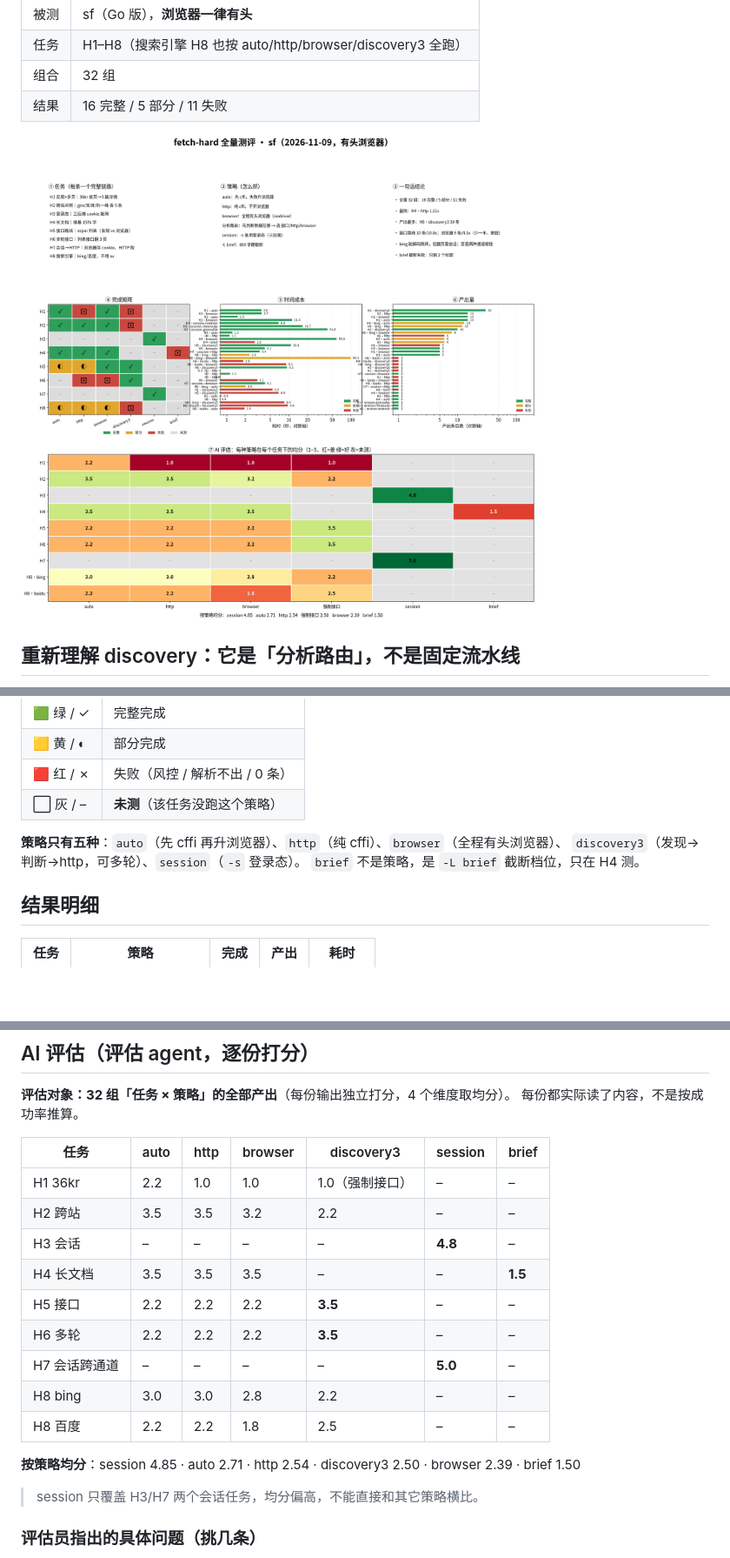
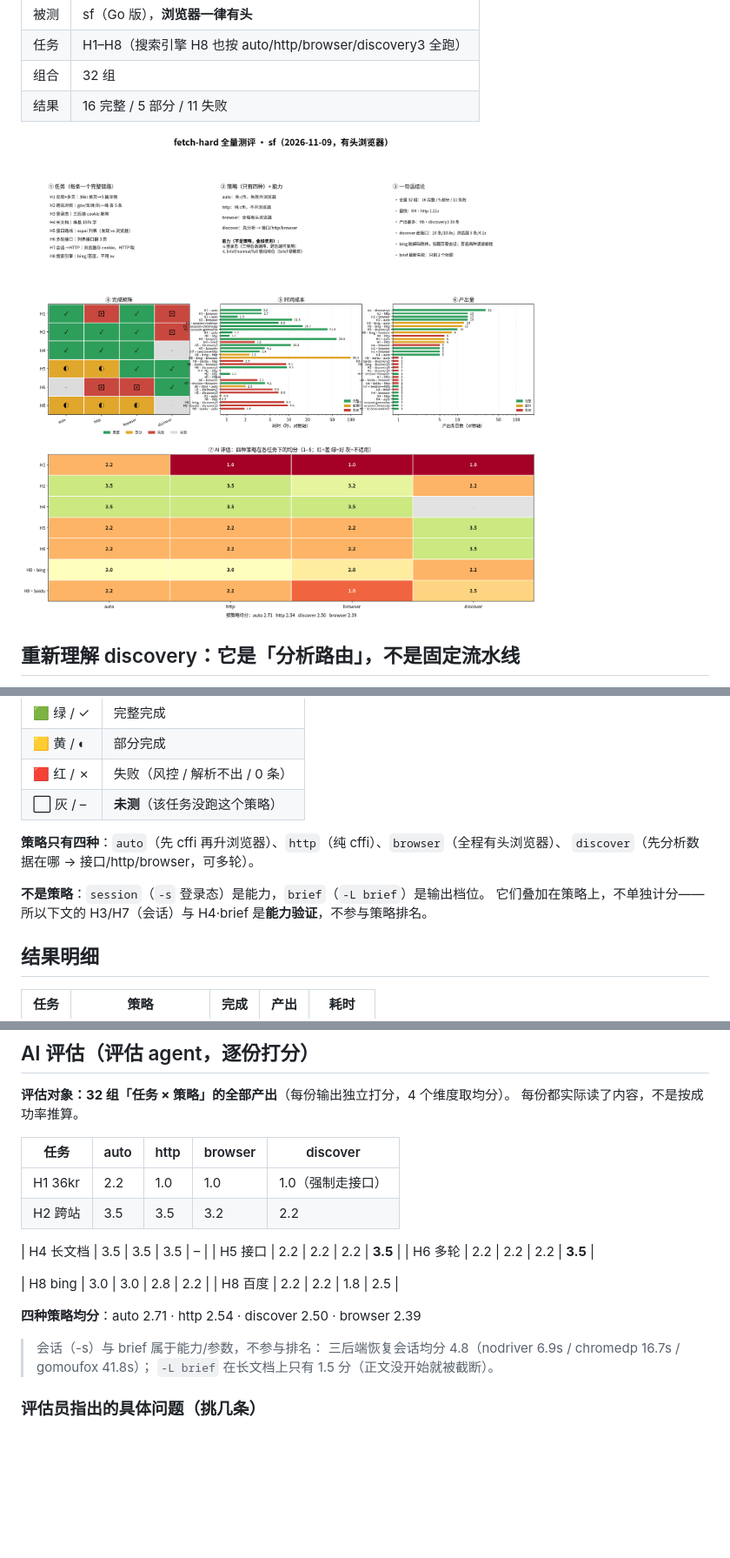
Before and after one commit to xiaoyuclaw/super-fetch-go, a Markdown page: results/HARD-RESULTS-FULL.md, 3 parts joined by grey strips. Shown at 87% size. GitHub-like rendering; pictures changed too: results/hard-full-dashboard.png; blank space fills up the shorter version.

```diff
--- a/results/HARD-RESULTS-FULL.md
+++ b/results/HARD-RESULTS-FULL.md
@@ -39,9 +39,11 @@
 | 🟥 红 / ✗ | 失败（风控 / 解析不出 / 0 条） |
 | ⬜ 灰 / – | **未测**（该任务没跑这个策略） |
 
-**策略只有五种**：`auto`（先 cffi 再升浏览器）、`http`（纯 cffi）、`browser`（全程有头浏览器）、
-`discovery3`（发现→判断→http，可多轮）、`session`（`-s` 登录态）。
-`brief` 不是策略，是 `-L brief` 截断档位，只在 H4 测。
+**策略只有四种**：`auto`（先 cffi 再升浏览器）、`http`（纯 cffi）、`browser`（全程有头浏览器）、
+`discover`（先分析数据在哪 → 接口/http/browser，可多轮）。
+
+**不是策略**：`session`（`-s` 登录态）是能力，`brief`（`-L brief`）是输出档位。
+它们叠加在策略上，不单独计分——所以下文的 H3/H7（会话）与 H4·brief 是**能力验证**，不参与策略排名。
 
 ## 结果明细
 
@@ -133,21 +135,23 @@ session→http 3.4s、session→browser 4.1s，都能读到 cookie。
 **评估对象：32 组「任务 × 策略」的全部产出**（每份输出独立打分，4 个维度取均分）。
 每份都实际读了内容，不是按成功率推算。
 
-| 任务 | auto | http | browser | discovery3 | session | brief |
-|---|---|---|---|---|---|---|
-| H1 36kr | 2.2 | 1.0 | 1.0 | 1.0（强制接口） | – | – |
-| H2 跨站 | 3.5 | 3.5 | 3.2 | 2.2 | – | – |
-| H3 会话 | – | – | – | – | **4.8** | – |
-| H4 长文档 | 3.5 | 3.5 | 3.5 | – | – | **1.5** |
-| H5 接口 | 2.2 | 2.2 | 2.2 | **3.5** | – | – |
-| H6 多轮 | 2.2 | 2.2 | 2.2 | **3.5** | – | – |
-| H7 会话跨通道 | – | – | – | – | **5.0** | – |
-| H8 bing | 3.0 | 3.0 | 2.8 | 2.2 | – | – |
-| H8 百度 | 2.2 | 2.2 | 1.8 | 2.5 | – | – |
+| 任务 | auto | http | browser | discover |
+|---|---|---|---|---|
+| H1 36kr | 2.2 | 1.0 | 1.0 | 1.0（强制走接口） |
+| H2 跨站 | 3.5 | 3.5 | 3.2 | 2.2 |
 
-**按策略均分**：session 4.85 · auto 2.71 · http 2.54 · discovery3 2.50 · browser 2.39 · brief 1.50
+| H4 长文档 | 3.5 | 3.5 | 3.5 | – |
+| H5 接口 | 2.2 | 2.2 | 2.2 | **3.5** |
+| H6 多轮 | 2.2 | 2.2 | 2.2 | **3.5** |
 
-> session 只覆盖 H3/H7 两个会话任务，均分偏高，不能直接和其它策略横比。
+| H8 bing | 3.0 | 3.0 | 2.8 | 2.2 |
+| H8 百度 | 2.2 | 2.2 | 1.8 | 2.5 |
+
+**四种策略均分**：auto 2.71 · http 2.54 · discover 2.50 · browser 2.39
+
+> 会话（-s）与 brief 属于能力/参数，不参与排名：
+> 三后端恢复会话均分 4.8（nodriver 6.9s / chromedp 16.7s / gomoufox 41.8s）；
+> `-L brief` 在长文档上只有 1.5 分（正文没开始就被截断）。
 
 ### 评估员指出的具体问题（挑几条）
 
```
Also changed, not shown: FETCH-HARD-TASK.md (+10 -14 lines), STRATEGIES.md (+103 -70 lines).
